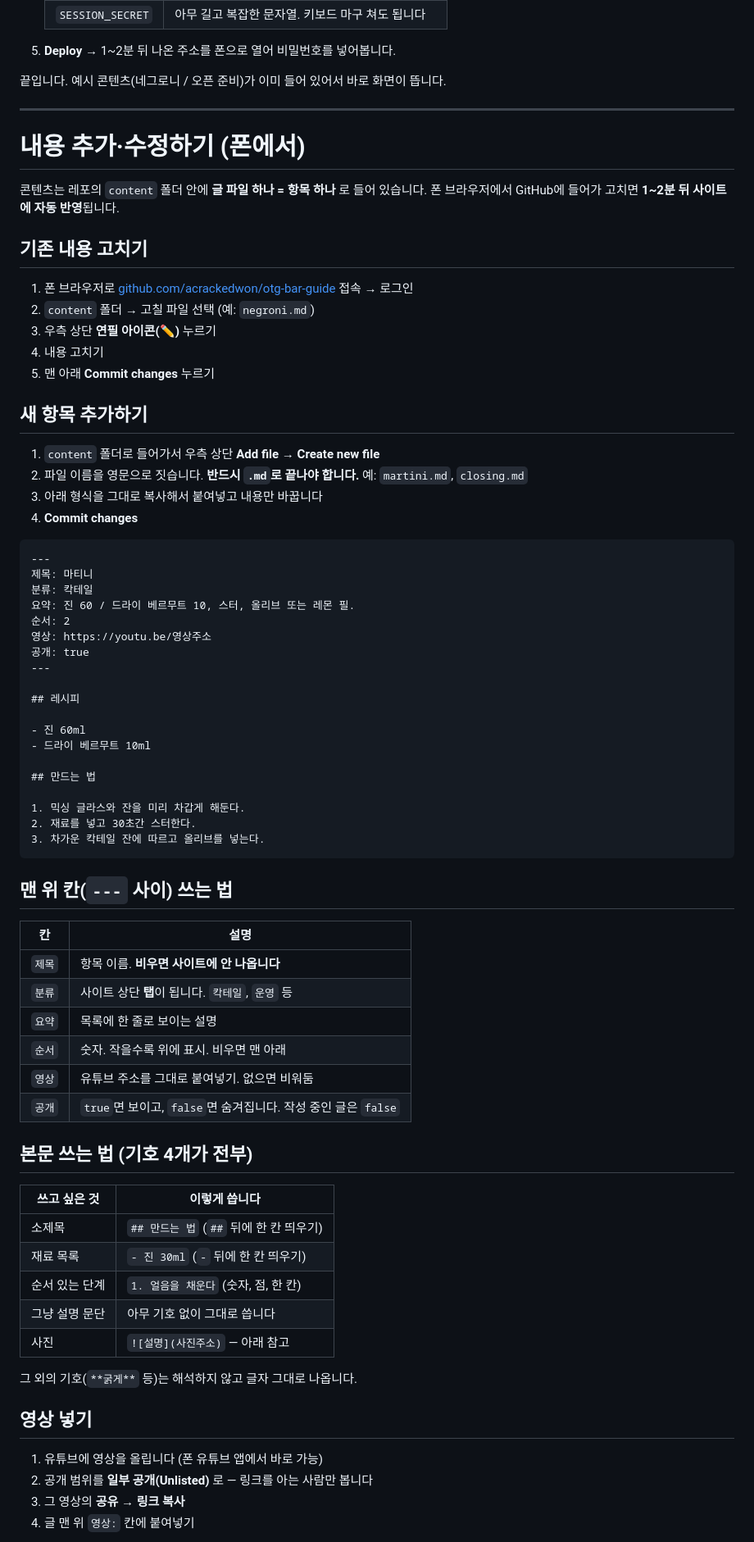
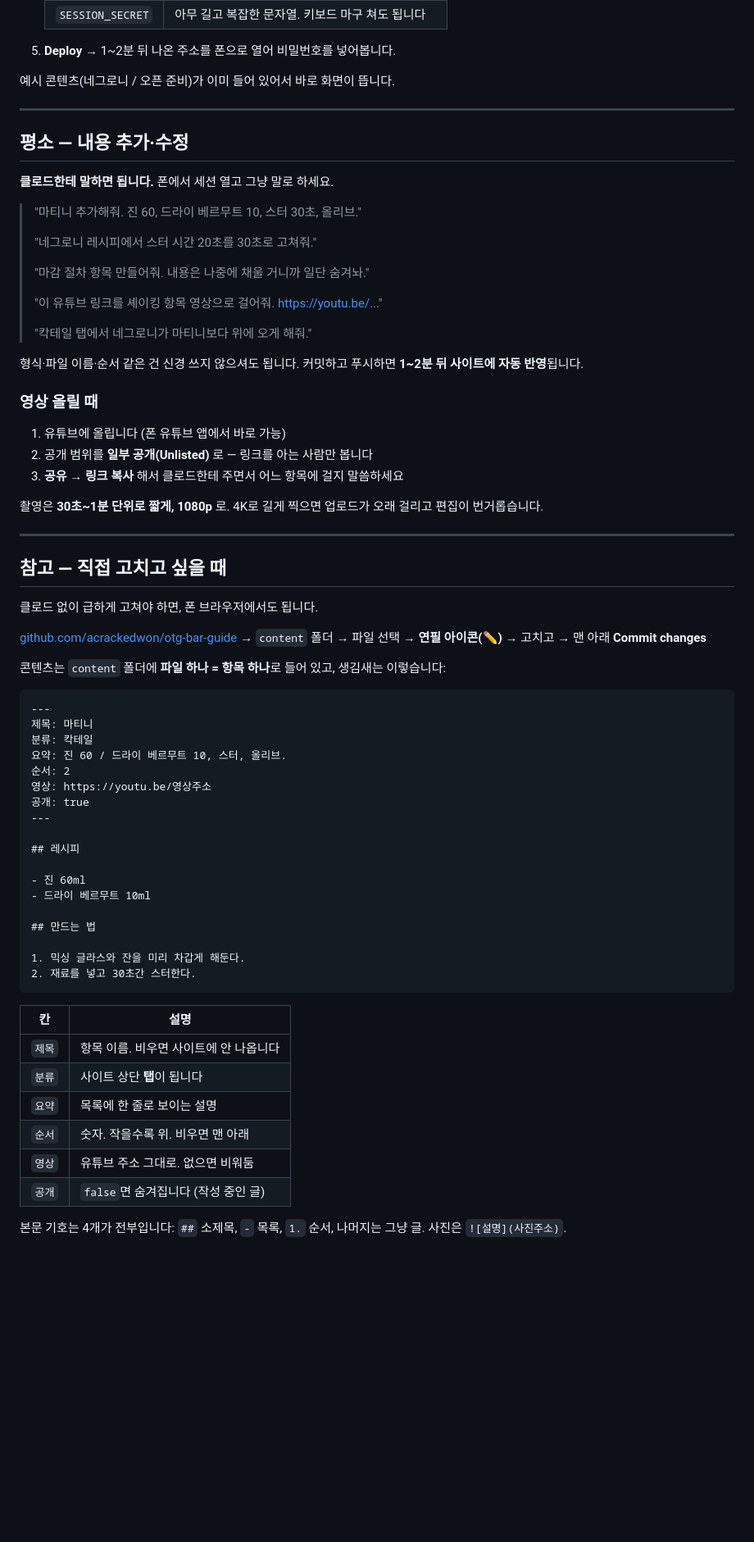
Before and after one commit to acrackedwon/otg-bar-guide, a Markdown page: SETUP.md, the part around one of its changes. Shown at 82% size. Drawn GitHub-style; blank space fills up the shorter version.

````diff
--- a/SETUP.md
+++ b/SETUP.md
@@ -16,35 +14,50 @@
 
 5. **Deploy** → 1~2분 뒤 나온 주소를 폰으로 열어 비밀번호를 넣어봅니다.
 
-끝입니다. 예시 콘텐츠(네그로니 / 오픈 준비)가 이미 들어 있어서 바로 화면이 뜹니다.
+예시 콘텐츠(네그로니 / 오픈 준비)가 이미 들어 있어서 바로 화면이 뜹니다.
 
 ---
 
-# 내용 추가·수정하기 (폰에서)
+## 평소 — 내용 추가·수정
 
-콘텐츠는 레포의 `content` 폴더 안에 **글 파일 하나 = 항목 하나** 로 들어 있습니다.
-폰 브라우저에서 GitHub에 들어가 고치면 **1~2분 뒤 사이트에 자동 반영**됩니다.
+**클로드한테 말하면 됩니다.** 폰에서 세션 열고 그냥 말로 하세요.
 
-## 기존 내용 고치기
+> "마티니 추가해줘. 진 60, 드라이 베르무트 10, 스터 30초, 올리브."
+>
+> "네그로니 레시피에서 스터 시간 20초를 30초로 고쳐줘."
+>
+> "마감 절차 항목 만들어줘. 내용은 나중에 채울 거니까 일단 숨겨놔."
+>
+> "이 유튜브 링크를 셰이킹 항목 영상으로 걸어줘. https://youtu.be/..."
+>
+> "칵테일 탭에서 네그로니가 마티니보다 위에 오게 해줘."
 
-1. 폰 브라우저로 [github.com/acrackedwon/otg-bar-guide](https://github.com/acrackedwon/otg-bar-guide) 접속 → 로그인
-2. `content` 폴더 → 고칠 파일 선택 (예: `negroni.md`)
-3. 우측 상단 **연필 아이콘(✏️)** 누르기
-4. 내용 고치기
-5. 맨 아래 **Commit changes** 누르기
+형식·파일 이름·순서 같은 건 신경 쓰지 않으셔도 됩니다. 커밋하고 푸시하면
+**1~2분 뒤 사이트에 자동 반영**됩니다.
 
-## 새 항목 추가하기
+### 영상 올릴 때
 
-1. `content` 폴더로 들어가서 우측 상단 **Add file → Create new file**
-2. 파일 이름을 영문으로 짓습니다. **반드시 `.md`로 끝나야 합니다.** 예: `martini.md`, `closing.md`
-3. 아래 형식을 그대로 복사해서 붙여넣고 내용만 바꿉니다
-4. **Commit changes**
+1. 유튜브에 올립니다 (폰 유튜브 앱에서 바로 가능)
+2. 공개 범위를 **일부 공개(Unlisted)** 로 — 링크를 아는 사람만 봅니다
+3. **공유 → 링크 복사** 해서 클로드한테 주면서 어느 항목에 걸지 말씀하세요
+
+촬영은 **30초~1분 단위로 짧게, 1080p** 로. 4K로 길게 찍으면 업로드가 오래 걸리고 편집이 번거롭습니다.
+
+---
+
+## 참고 — 직접 고치고 싶을 때
+
+클로드 없이 급하게 고쳐야 하면, 폰 브라우저에서도 됩니다.
+
+[github.com/acrackedwon/otg-bar-guide](https://github.com/acrackedwon/otg-bar-guide) → `content` 폴더 → 파일 선택 → **연필 아이콘(✏️)** → 고치고 → 맨 아래 **Commit changes**
+
+콘텐츠는 `content` 폴더에 **파일 하나 = 항목 하나**로 들어 있고, 생김새는 이렇습니다:
 
 ```
 ---
 제목: 마티니
 분류: 칵테일
-요약: 진 60 / 드라이 베르무트 10, 스터, 올리브 또는 레몬 필.
+요약: 진 60 / 드라이 베르무트 10, 스터, 올리브.
 순서: 2
 영상: https://youtu.be/영상주소
 공개: true
@@ -59,36 +72,17 @@
 
 1. 믹싱 글라스와 잔을 미리 차갑게 해둔다.
 2. 재료를 넣고 30초간 스터한다.
-3. 차가운 칵테일 잔에 따르고 올리브를 넣는다.
 ```
-
-## 맨 위 칸(`---` 사이) 쓰는 법
 
 | 칸 | 설명 |
 |---|---|
-| `제목` | 항목 이름. **비우면 사이트에 안 나옵니다** |
-| `분류` | 사이트 상단 **탭**이 됩니다. `칵테일`, `운영` 등 |
+| `제목` | 항목 이름. 비우면 사이트에 안 나옵니다 |
+| `분류` | 사이트 상단 **탭**이 됩니다 |
 | `요약` | 목록에 한 줄로 보이는 설명 |
-| `순서` | 숫자. 작을수록 위에 표시. 비우면 맨 아래 |
-| `영상` | 유튜브 주소를 그대로 붙여넣기. 없으면 비워둠 |
-| `공개` | `true`면 보이고, `false`면 숨겨집니다. 작성 중인 글은 `false` |
+| `순서` | 숫자. 작을수록 위. 비우면 맨 아래 |
+| `영상` | 유튜브 주소 그대로. 없으면 비워둠 |
+| `공개` | `false`면 숨겨집니다 (작성 중인 글) |
 
-## 본문 쓰는 법 (기호 4개가 전부)
+본문 기호는 4개가 전부입니다: `##` 소제목, `-` 목록, `1.` 순서, 나머지는 그냥 글.
+사진은 `![설명](사진주소)`.
 
-| 쓰고 싶은 것 | 이렇게 씁니다 |
-|---|---|
-| 소제목 | `## 만드는 법` (`##` 뒤에 한 칸 띄우기) |
-| 재료 목록 | `- 진 30ml` (`-` 뒤에 한 칸 띄우기) |
-| 순서 있는 단계 | `1. 얼음을 채운다` (숫자, 점, 한 칸) |
-| 그냥 설명 문단 | 아무 기호 없이 그대로 씁니다 |
-| 사진 | `![설명](사진주소)` — 아래 참고 |
-
-그 외의 기호(`**굵게**` 등)는 해석하지 않고 글자 그대로 나옵니다.
-
-## 영상 넣기
-
-1. 유튜브에 영상을 올립니다 (폰 유튜브 앱에서 바로 가능)
-2. 공개 범위를 **일부 공개(Unlisted)** 로 — 링크를 아는 사람만 봅니다
-3. 그 영상의 **공유 → 링크 복사**
-4. 글 맨 위 `영상:` 칸에 붙여넣기
-
````
Also changed, not shown: other parts of SETUP.md (+3 -29 lines), README.md (+2 -2 lines).
